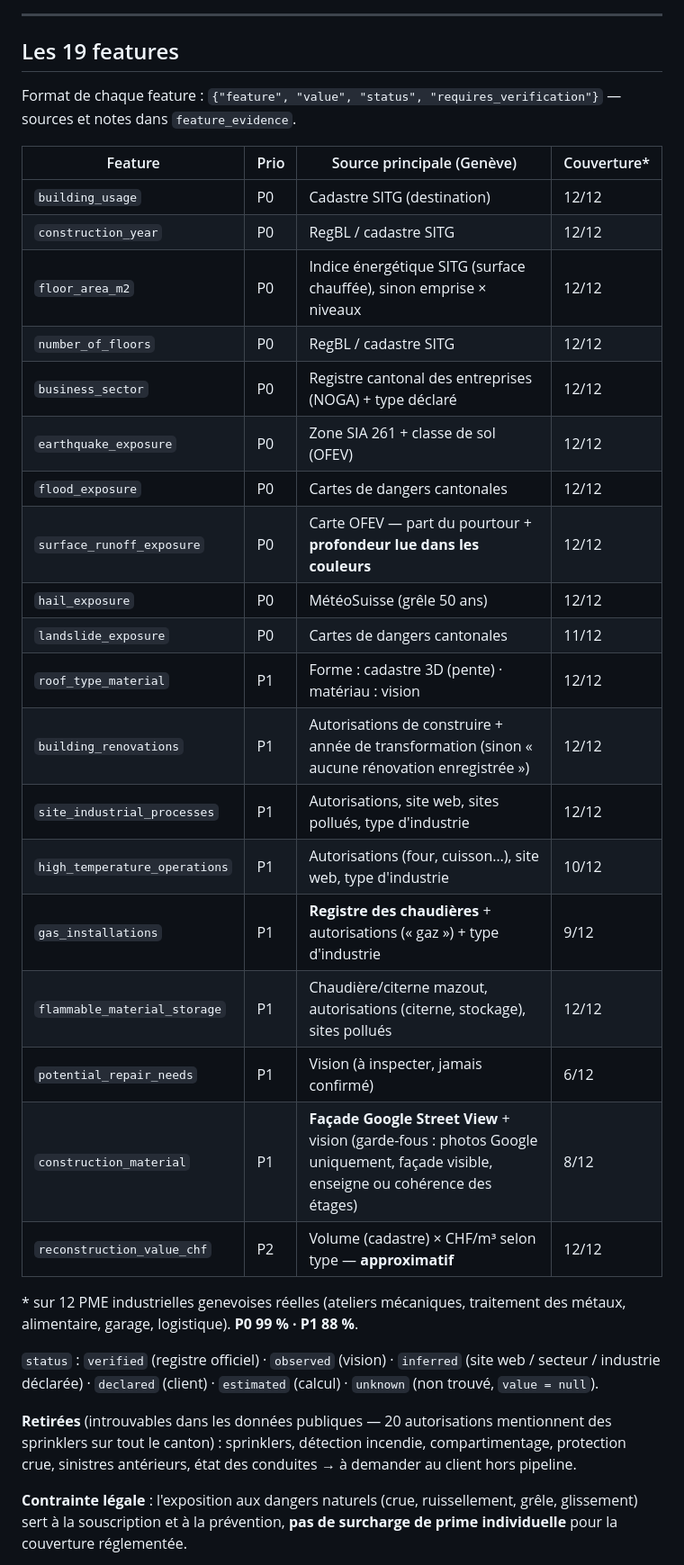
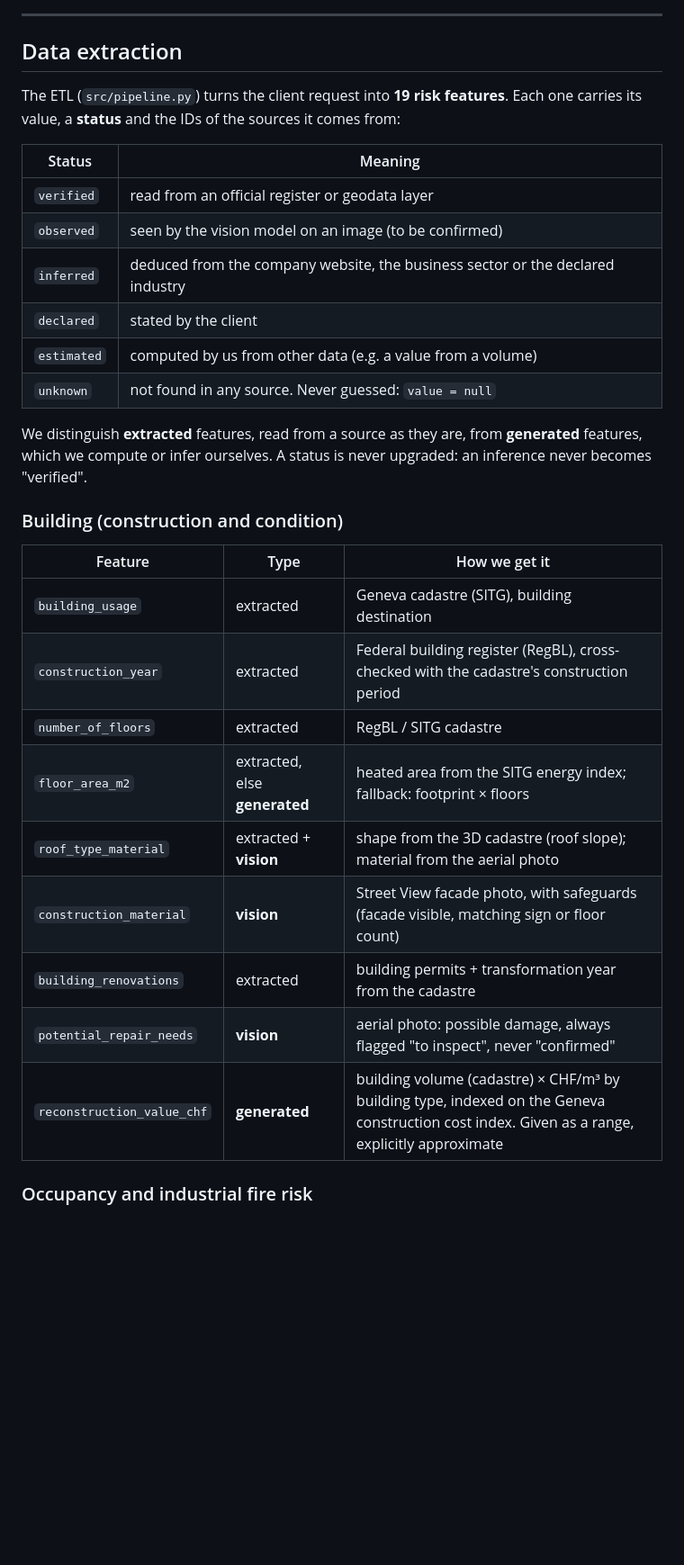
Before and after one commit to Ylanv/LauzHack, a Markdown page: README.md, the part around one of its changes. Shown at 90% size. Drawn GitHub-style; blank space fills up the shorter version.

```diff
--- a/README.md
+++ b/README.md
@@ -69,37 +48,34 @@ flowchart TD
 
 ---
 
-## Les 19 features
+## Data extraction
 
-Format de chaque feature : `{"feature", "value", "status", "requires_verification"}` — sources et notes dans `feature_evidence`.
+The ETL (`src/pipeline.py`) turns the client request into **19 risk features**. Each one carries its value, a **status** and the IDs of the sources it comes from:
 
-| Feature | Prio | Source principale (Genève) | Couverture* |
-|---|---|---|---|
-| `building_usage` | P0 | Cadastre SITG (destination) | 12/12 |
-| `construction_year` | P0 | RegBL / cadastre SITG | 12/12 |
-| `floor_area_m2` | P0 | Indice énergétique SITG (surface chauffée), sinon emprise × niveaux | 12/12 |
-| `number_of_floors` | P0 | RegBL / cadastre SITG | 12/12 |
-| `business_sector` | P0 | Registre cantonal des entreprises (NOGA) + type déclaré | 12/12 |
-| `earthquake_exposure` | P0 | Zone SIA 261 + classe de sol (OFEV) | 12/12 |
-| `flood_exposure` | P0 | Cartes de dangers cantonales | 12/12 |
-| `surface_runoff_exposure` | P0 | Carte OFEV — part du pourtour + **profondeur lue dans les couleurs** | 12/12 |
-| `hail_exposure` | P0 | MétéoSuisse (grêle 50 ans) | 12/12 |
-| `landslide_exposure` | P0 | Cartes de dangers cantonales | 11/12 |
-| `roof_type_material` | P1 | Forme : cadastre 3D (pente) · matériau : vision | 12/12 |
-| `building_renovations` | P1 | Autorisations de construire + année de transformation (sinon « aucune rénovation enregistrée ») | 12/12 |
-| `site_industrial_processes` | P1 | Autorisations, site web, sites pollués, type d'industrie | 12/12 |
-| `high_temperature_operations` | P1 | Autorisations (four, cuisson…), site web, type d'industrie | 10/12 |
-| `gas_installations` | P1 | **Registre des chaudières** + autorisations (« gaz ») + type d'industrie | 9/12 |
-| `flammable_material_storage` | P1 | Chaudière/citerne mazout, autorisations (citerne, stockage), sites pollués | 12/12 |
-| `potential_repair_needs` | P1 | Vision (à inspecter, jamais confirmé) | 6/12 |
-| `construction_material` | P1 | **Façade Google Street View** + vision (garde-fous : photos Google uniquement, façade visible, enseigne ou cohérence des étages) | 8/12 |
-| `reconstruction_value_chf` | P2 | Volume (cadastre) × CHF/m³ selon type — **approximatif** | 12/12 |
+| Status | Meaning |
+|---|---|
+| `verified` | read from an official register or geodata layer |
+| `observed` | seen by the vision model on an image (to be confirmed) |
+| `inferred` | deduced from the company website, the business sector or the declared industry |
+| `declared` | stated by the client |
+| `estimated` | computed by us from other data (e.g. a value from a volume) |
+| `unknown` | not found in any source. Never guessed: `value = null` |
 
-\* sur 12 PME industrielles genevoises réelles (ateliers mécaniques, traitement des métaux, alimentaire, garage, logistique). **P0 99 % · P1 88 %**.
+We distinguish **extracted** features, read from a source as they are, from **generated** features, which we compute or infer ourselves. A status is never upgraded: an inference never becomes "verified".
 
-`status` : `verified` (registre officiel) · `observed` (vision) · `inferred` (site web / secteur / industrie déclarée) · `declared` (client) · `estimated` (calcul) · `unknown` (non trouvé, `value = null`).
+### Building (construction and condition)
 
-**Retirées** (introuvables dans les données publiques — 20 autorisations mentionnent des sprinklers sur tout le canton) : sprinklers, détection incendie, compartimentage, protection crue, sinistres antérieurs, état des conduites → à demander au client hors pipeline.
+| Feature | Type | How we get it |
+|---|---|---|
+| `building_usage` | extracted | Geneva cadastre (SITG), building destination |
+| `construction_year` | extracted | Federal building register (RegBL), cross-checked with the cadastre's construction period |
+| `number_of_floors` | extracted | RegBL / SITG cadastre |
+| `floor_area_m2` | extracted, else **generated** | heated area from the SITG energy index; fallback: footprint × floors |
+| `roof_type_material` | extracted + **vision** | shape from the 3D cadastre (roof slope); material from the aerial photo |
+| `construction_material` | **vision** | Street View facade photo, with safeguards (facade visible, matching sign or floor count) |
+| `building_renovations` | extracted | building permits + transformation year from the cadastre |
+| `potential_repair_needs` | **vision** | aerial photo: possible damage, always flagged "to inspect", never "confirmed" |
+| `reconstruction_value_chf` | **generated** | building volume (cadastre) × CHF/m³ by building type, indexed on the Geneva construction cost index. Given as a range, explicitly approximate |
 
-**Contrainte légale** : l'exposition aux dangers naturels (crue, ruissellement, grêle, glissement) sert à la souscription et à la prévention, **pas de surcharge de prime individuelle** pour la couverture réglementée.
+### Occupancy and industrial fire risk
 
```
Also changed, not shown: other parts of README.md (+151 -121 lines), docs/assets/axolotl.png (added), docs/assets/report_model_benchmark.png (added), 12 other files.
